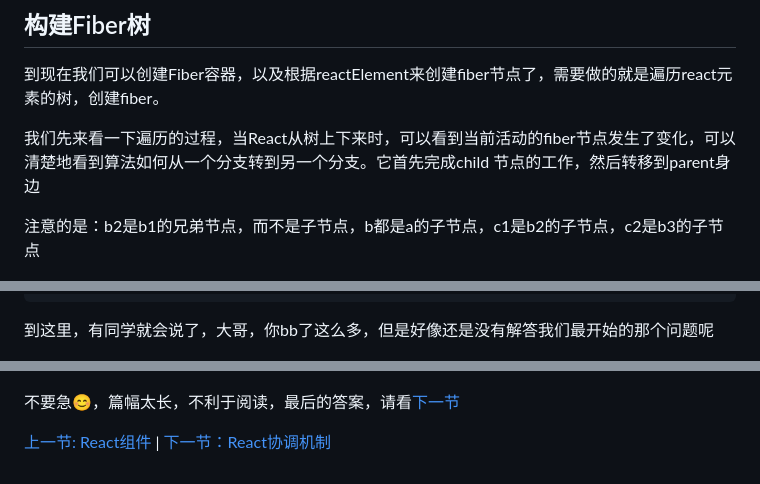
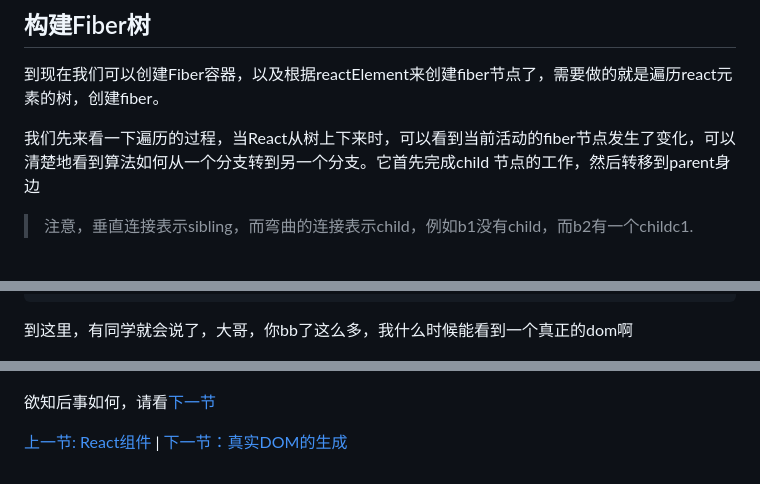
Before and after one commit to mini-peanut/simple-react-v16, a Markdown page: React元素的树/readme.md, 3 parts joined by grey strips. GitHub-like rendering.

```diff
--- a/React元素的树/readme.md
+++ b/React元素的树/readme.md
@@ -155,6 +157,6 @@ function createFiberRoot (containerInfo) {
 
 我们先来看一下遍历的过程，当React从树上下来时，可以看到当前活动的fiber节点发生了变化，可以清楚地看到算法如何从一个分支转到另一个分支。它首先完成child 节点的工作，然后转移到parent身边
 
-注意的是：b2是b1的兄弟节点，而不是子节点，b都是a的子节点，c1是b2的子节点，c2是b3的子节点
+> 注意，垂直连接表示sibling，而弯曲的连接表示child，例如b1没有child，而b2有一个childc1.
 
 ![](../assets/walkTree.gif)
@@ -264,10 +268,10 @@ function createChild (returnFiber, newChild) {
 
 
 
-到这里，有同学就会说了，大哥，你bb了这么多，但是好像还是没有解答我们最开始的那个问题呢
+到这里，有同学就会说了，大哥，你bb了这么多，我什么时候能看到一个真正的dom啊
 
 ![](../assets/wandan.jpeg)
 
-不要急😊，篇幅太长，不利于阅读，最后的答案，请看[下一节](../React协调机制/readme.md)
+欲知后事如何，请看[下一节](../真实DOM的生成/readme.md)
 
- [上一节: React组件](../React元素/readme.md) | [下一节：React协调机制](../React协调机制/readme.md)
+ [上一节: React组件](../React元素/readme.md) | [下一节：真实DOM的生成](../真实DOM的生成/readme.md)
```
Also changed, not shown: other parts of React元素的树/readme.md (+4 -0 lines), README.md (+2 -1 lines), React副作用/readme.md (added, +33 -0 lines), React协调机制/readme.md (deleted, +0 -107 lines), 真实DOM的生成/readme.md (added, +237 -0 lines), assets/effect-list.png (added), 5 other files.
